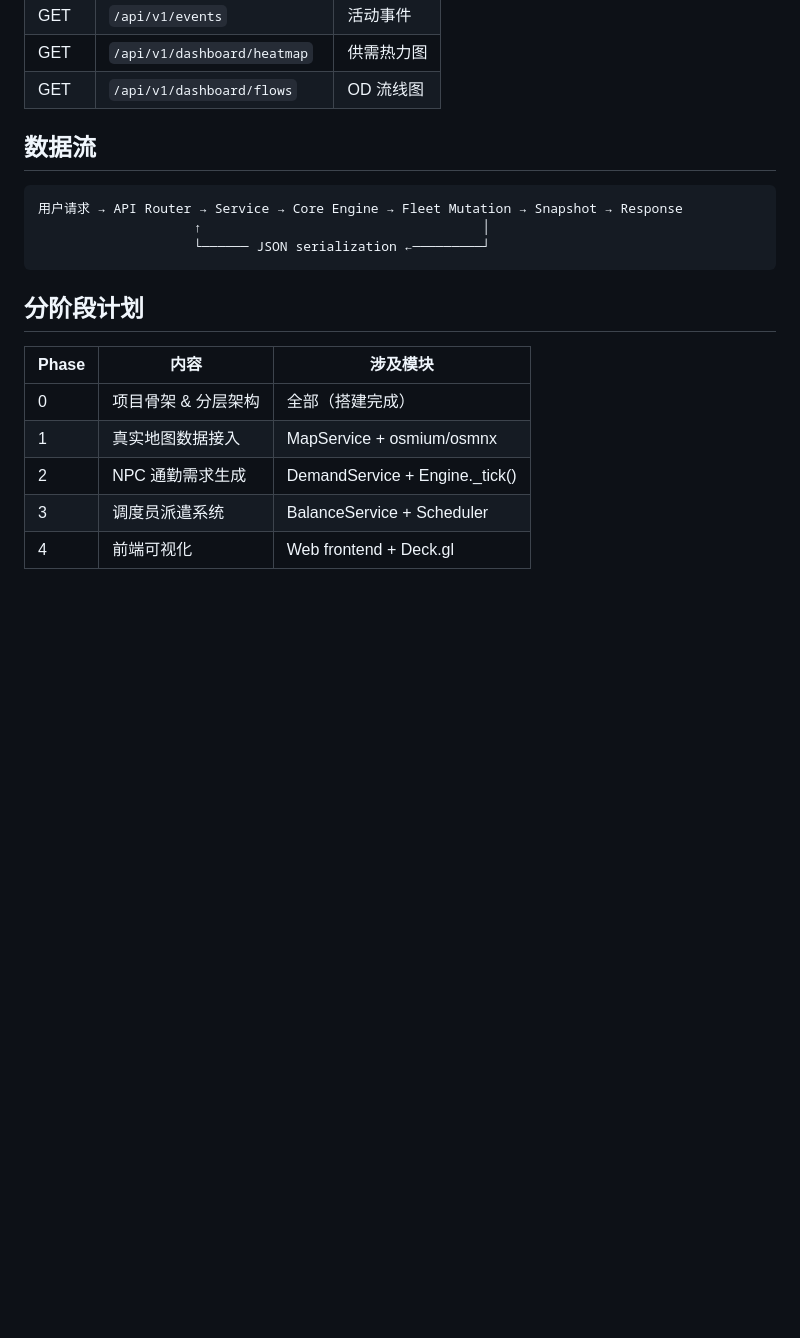
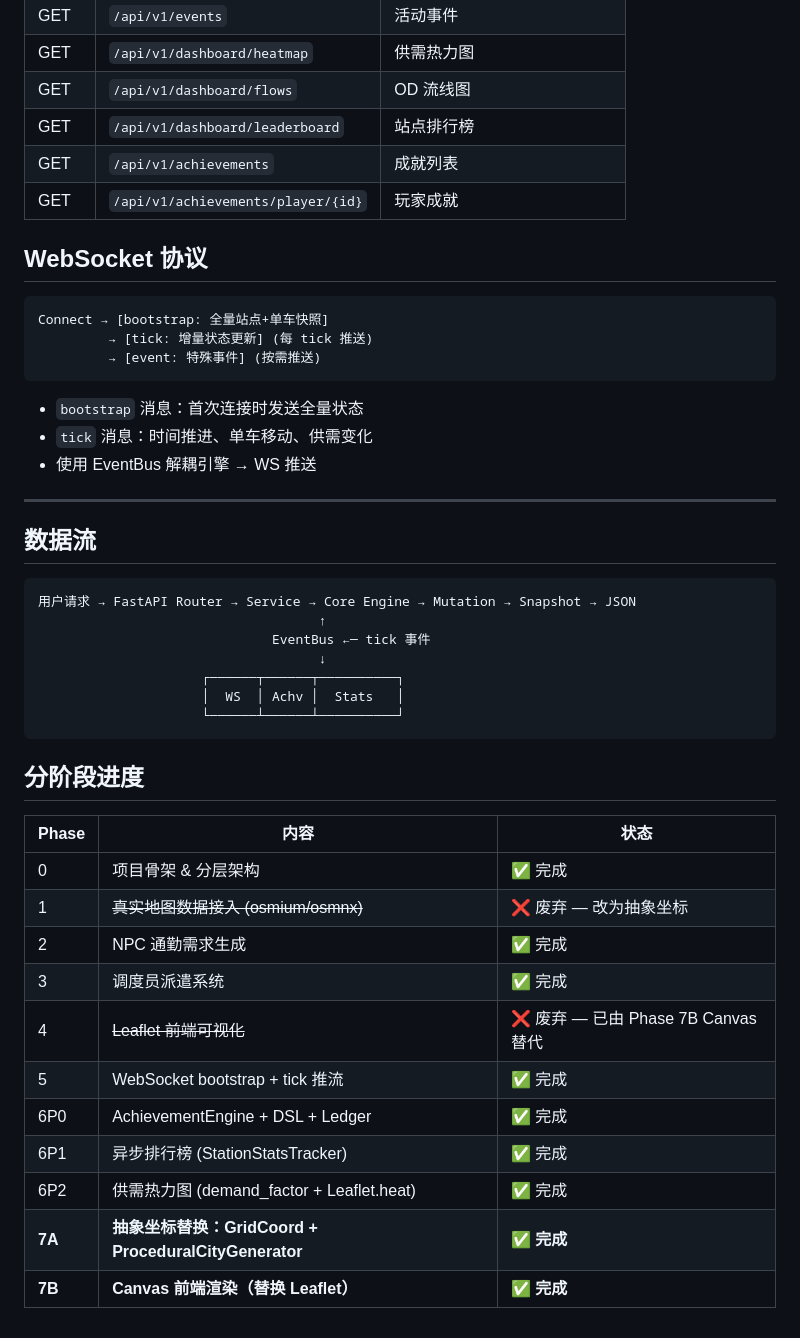
Before and after one commit to kcccn/sharedBikes, a Markdown page: docs/architecture.md, the part around one of its changes. Drawn GitHub-style; blank space fills up the shorter version.

````diff
--- a/docs/architecture.md
+++ b/docs/architecture.md
@@ -70,21 +105,48 @@
 | GET | `/api/v1/events` | 活动事件 |
 | GET | `/api/v1/dashboard/heatmap` | 供需热力图 |
 | GET | `/api/v1/dashboard/flows` | OD 流线图 |
+| GET | `/api/v1/dashboard/leaderboard` | 站点排行榜 |
+| GET | `/api/v1/achievements` | 成就列表 |
+| GET | `/api/v1/achievements/player/{id}` | 玩家成就 |
+
+## WebSocket 协议
+
+```
+Connect → [bootstrap: 全量站点+单车快照]
+         → [tick: 增量状态更新] (每 tick 推送)
+         → [event: 特殊事件] (按需推送)
+```
+
+- `bootstrap` 消息：首次连接时发送全量状态
+- `tick` 消息：时间推进、单车移动、供需变化
+- 使用 EventBus 解耦引擎 → WS 推送
+
+---
 
 ## 数据流
 
 ```
-用户请求 → API Router → Service → Core Engine → Fleet Mutation → Snapshot → Response
-                    ↑                                    │
-                    └────── JSON serialization ←─────────┘
+用户请求 → FastAPI Router → Service → Core Engine → Mutation → Snapshot → JSON
+                                    ↑
+                              EventBus ←─ tick 事件
+                                    ↓
+                     ┌──────┬──────┬──────────┐
+                     │  WS  │ Achv │  Stats   │
+                     └──────┴──────┴──────────┘
 ```
 
-## 分阶段计划
+## 分阶段进度
 
-| Phase | 内容 | 涉及模块 |
-|-------|------|----------|
-| 0 | 项目骨架 & 分层架构 | 全部（搭建完成） |
-| 1 | 真实地图数据接入 | MapService + osmium/osmnx |
-| 2 | NPC 通勤需求生成 | DemandService + Engine._tick() |
-| 3 | 调度员派遣系统 | BalanceService + Scheduler |
-| 4 | 前端可视化 | Web frontend + Deck.gl |
+| Phase | 内容 | 状态 |
+|-------|------|------|
+| 0 | 项目骨架 & 分层架构 | ✅ 完成 |
+| 1 | ~~真实地图数据接入 (osmium/osmnx)~~ | ❌ 废弃 — 改为抽象坐标 |
+| 2 | NPC 通勤需求生成 | ✅ 完成 |
+| 3 | 调度员派遣系统 | ✅ 完成 |
+| 4 | ~~Leaflet 前端可视化~~ | ❌ 废弃 — 已由 Phase 7B Canvas 替代 |
+| 5 | WebSocket bootstrap + tick 推流 | ✅ 完成 |
+| 6P0 | AchievementEngine + DSL + Ledger | ✅ 完成 |
+| 6P1 | 异步排行榜 (StationStatsTracker) | ✅ 完成 |
+| 6P2 | 供需热力图 (demand_factor + Leaflet.heat) | ✅ 完成 |
+| **7A** | **抽象坐标替换：GridCoord + ProceduralCityGenerator** | ✅ **完成** |
+| **7B** | **Canvas 前端渲染（替换 Leaflet）** | ✅ **完成** |
````
Also changed, not shown: other parts of docs/architecture.md (+59 -24 lines).
